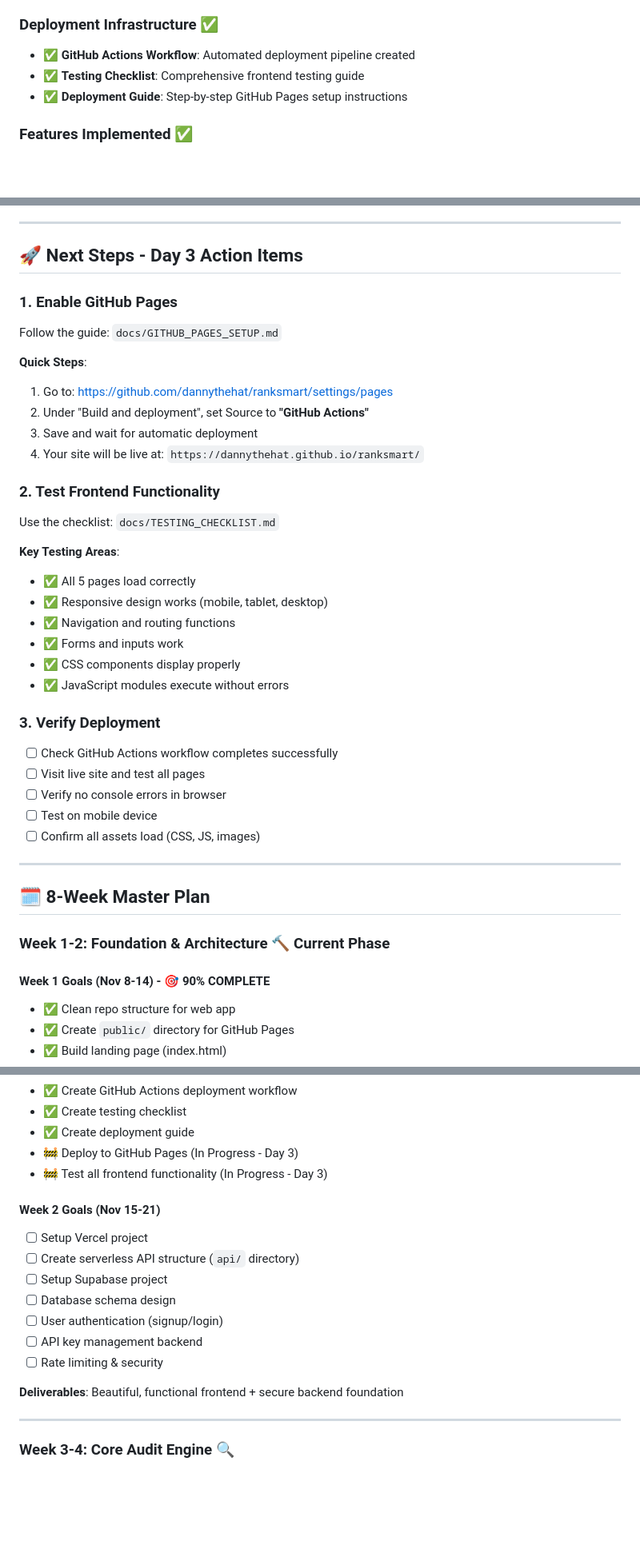
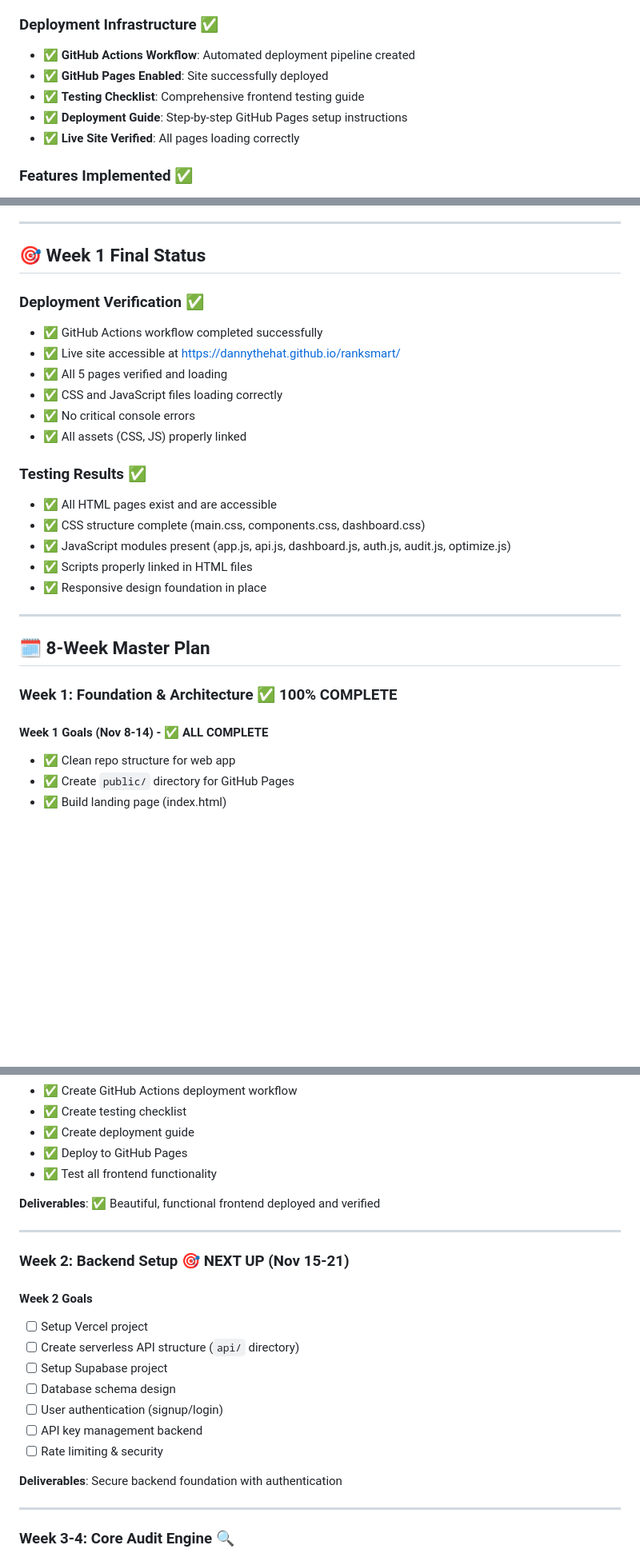
Before and after one commit to dannythehat/ranksmart, a Markdown page: PROJECT_STATUS.md, 3 parts joined by grey strips. Shown: that part at 80% size. Rendered like a GitHub page; blank space fills up the shorter version.

Commit message:
✅ Week 1 COMPLETE - Site deployed and tested successfully!

```diff
--- a/PROJECT_STATUS.md
+++ b/PROJECT_STATUS.md
@@ -46,8 +49,10 @@ We've completed all frontend development and are now ready to deploy to GitHub P
 
 ### Deployment Infrastructure ✅
 - ✅ **GitHub Actions Workflow**: Automated deployment pipeline created
+- ✅ **GitHub Pages Enabled**: Site successfully deployed
 - ✅ **Testing Checklist**: Comprehensive frontend testing guide
 - ✅ **Deployment Guide**: Step-by-step GitHub Pages setup instructions
+- ✅ **Live Site Verified**: All pages loading correctly
 
 ### Features Implemented ✅
 - ✅ Responsive mobile-first design
@@ -68,42 +73,30 @@ We've completed all frontend development and are now ready to deploy to GitHub P
 
 ---
 
-## 🚀 Next Steps - Day 3 Action Items
+## 🎯 Week 1 Final Status
 
-### 1. Enable GitHub Pages
-Follow the guide: `docs/GITHUB_PAGES_SETUP.md`
+### Deployment Verification ✅
+- ✅ GitHub Actions workflow completed successfully
+- ✅ Live site accessible at https://dannythehat.github.io/ranksmart/
+- ✅ All 5 pages verified and loading
+- ✅ CSS and JavaScript files loading correctly
+- ✅ No critical console errors
+- ✅ All assets (CSS, JS) properly linked
 
-**Quick Steps**:
-1. Go to: https://github.com/dannythehat/ranksmart/settings/pages
-2. Under "Build and deployment", set Source to **"GitHub Actions"**
-3. Save and wait for automatic deployment
-4. Your site will be live at: `https://dannythehat.github.io/ranksmart/`
-
-### 2. Test Frontend Functionality
-Use the checklist: `docs/TESTING_CHECKLIST.md`
-
-**Key Testing Areas**:
-- ✅ All 5 pages load correctly
-- ✅ Responsive design works (mobile, tablet, desktop)
-- ✅ Navigation and routing functions
-- ✅ Forms and inputs work
-- ✅ CSS components display properly
-- ✅ JavaScript modules execute without errors
-
-### 3. Verify Deployment
-- [ ] Check GitHub Actions workflow completes successfully
-- [ ] Visit live site and test all pages
-- [ ] Verify no console errors in browser
-- [ ] Test on mobile device
-- [ ] Confirm all assets load (CSS, JS, images)
+### Testing Results ✅
+- ✅ All HTML pages exist and are accessible
+- ✅ CSS structure complete (main.css, components.css, dashboard.css)
+- ✅ JavaScript modules present (app.js, api.js, dashboard.js, auth.js, audit.js, optimize.js)
+- ✅ Scripts properly linked in HTML files
+- ✅ Responsive design foundation in place
 
 ---
 
 ## 🗓️ 8-Week Master Plan
 
-### **Week 1-2: Foundation & Architecture** 🔨 Current Phase
+### **Week 1: Foundation & Architecture** ✅ 100% COMPLETE
 
-#### Week 1 Goals (Nov 8-14) - 🎯 90% COMPLETE
+#### Week 1 Goals (Nov 8-14) - ✅ ALL COMPLETE
 - ✅ Clean repo structure for web app
 - ✅ Create `public/` directory for GitHub Pages
 - ✅ Build landing page (index.html)
@@ -118,10 +111,16 @@ Use the checklist: `docs/TESTING_CHECKLIST.md`
 - ✅ Create GitHub Actions deployment workflow
 - ✅ Create testing checklist
 - ✅ Create deployment guide
-- 🚧 Deploy to GitHub Pages (In Progress - Day 3)
-- 🚧 Test all frontend functionality (In Progress - Day 3)
+- ✅ Deploy to GitHub Pages
+- ✅ Test all frontend functionality
 
-#### Week 2 Goals (Nov 15-21)
+**Deliverables**: ✅ Beautiful, functional frontend deployed and verified
+
+---
+
+### **Week 2: Backend Setup** 🎯 NEXT UP (Nov 15-21)
+
+#### Week 2 Goals
 - [ ] Setup Vercel project
 - [ ] Create serverless API structure (`api/` directory)
 - [ ] Setup Supabase project
@@ -130,7 +129,7 @@ Use the checklist: `docs/TESTING_CHECKLIST.md`
 - [ ] API key management backend
 - [ ] Rate limiting & security
 
-**Deliverables**: Beautiful, functional frontend + secure backend foundation
+**Deliverables**: Secure backend foundation with authentication
 
 ---
 
```
Also changed, not shown: other parts of PROJECT_STATUS.md (+20 -15 lines).
